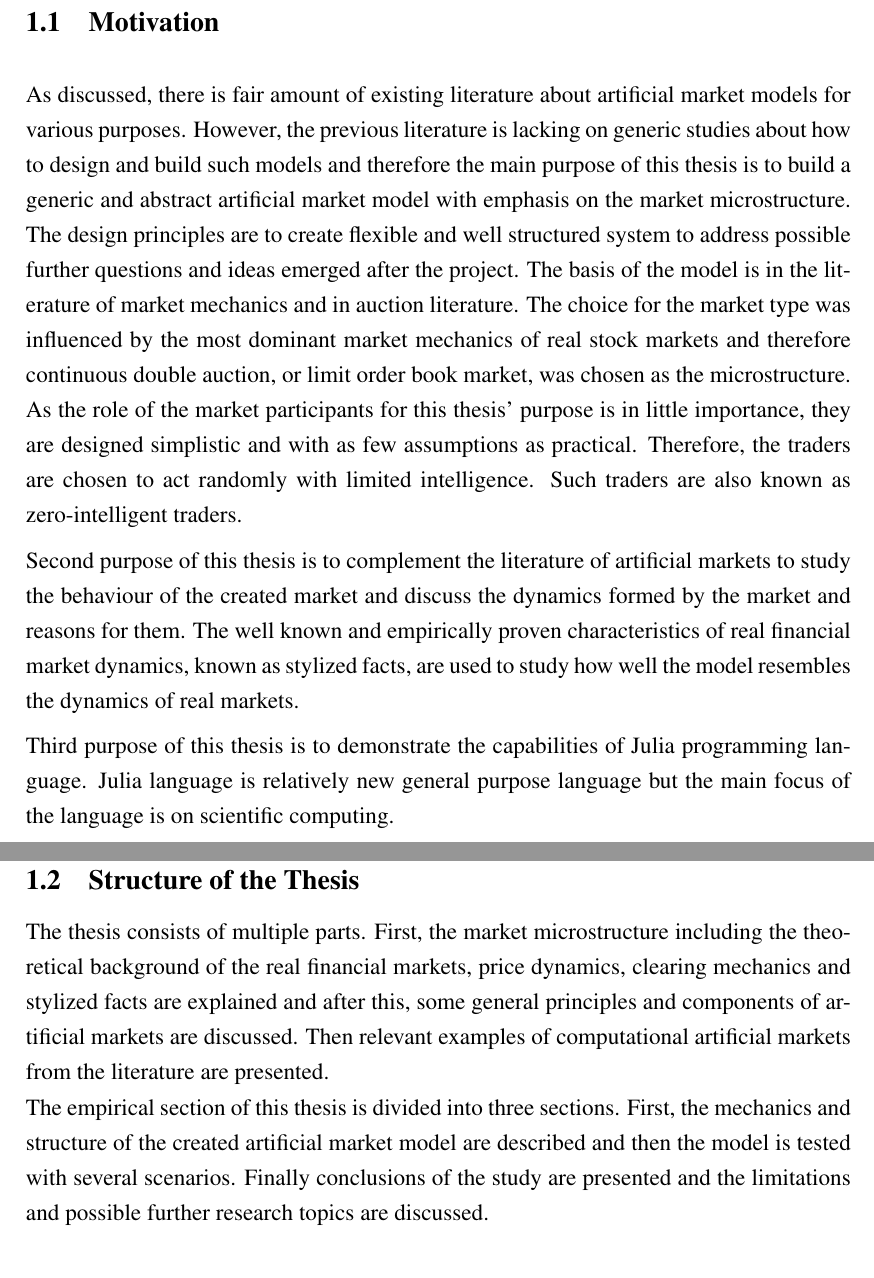
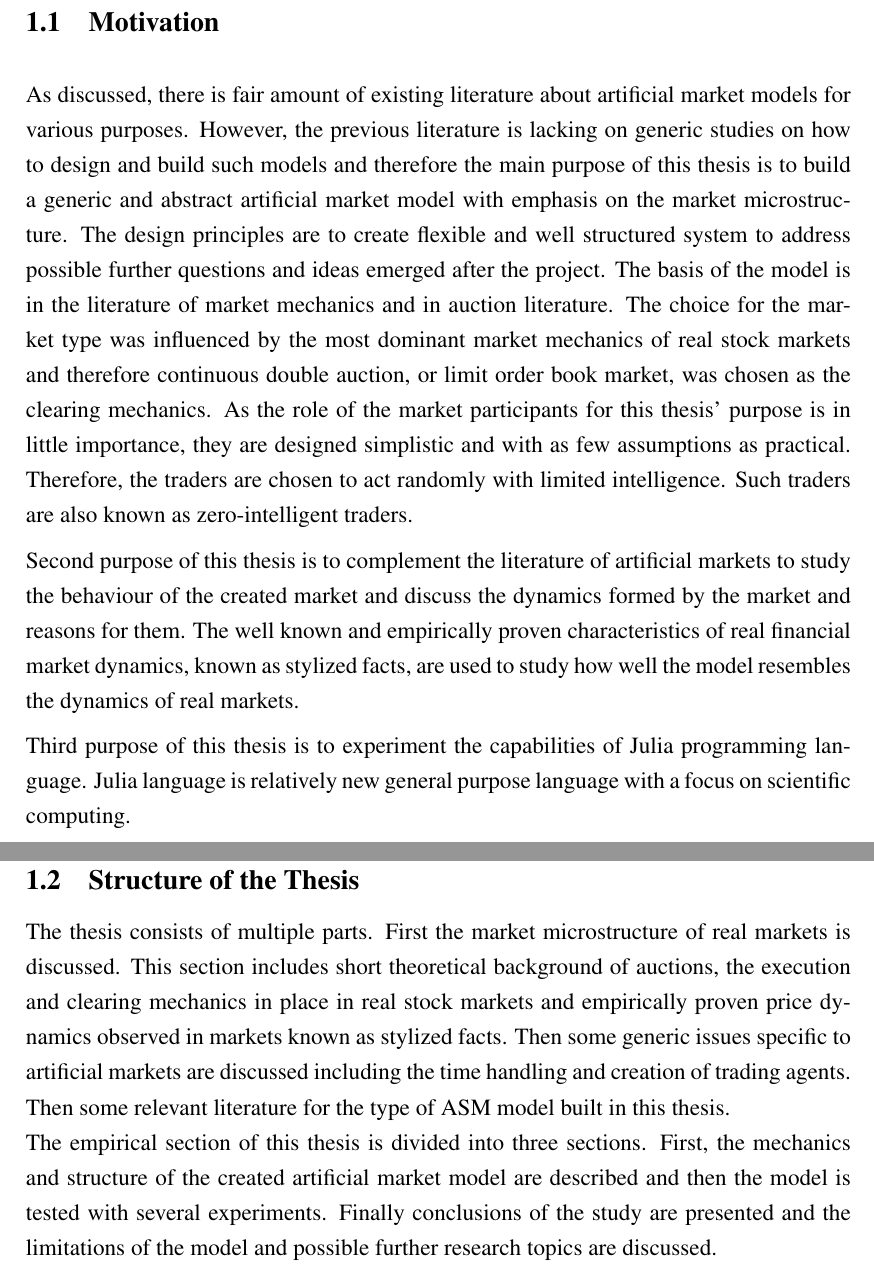
Before and after one commit to Miksus/thesis-computational-artificial-market, a LaTeX thesis (thesis/main.tex, which reads thesis/content/introduction.tex): two parts of pages 7 and 8 of 53, joined at a grey line, cut so that both start at the same text. Compiled offline with pdfLaTeX.

Commit message:
thesis: updated structure of the thesis in intro and improved some wordings in the intro

```diff
--- a/thesis/content/introduction.tex
+++ b/thesis/content/introduction.tex
@@ -59,13 +59,13 @@ specific attributes emerge. % TODO: Continue with
 \subsection{Motivation}
 
 As discussed, there is fair amount of existing literature about artificial market models for various
-purposes. However, the previous literature is lacking on generic studies about how to design
+purposes. However, the previous literature is lacking on generic studies on how to design
 and build such models and therefore the main purpose of this thesis is to build a generic and abstract
 artificial market model with emphasis on the market microstructure. The design principles are to create flexible
 and well structured system to address possible further questions and ideas emerged after the project.
 The basis of the model is in the literature of market mechanics and in auction literature. The choice for the
 market type was influenced by the most dominant market mechanics of real stock markets and therefore
-continuous double auction, or limit order book market, was chosen as the microstructure. As the
+continuous double auction, or limit order book market, was chosen as the clearing mechanics. As the
 role of the market participants for this thesis' purpose is in little importance, they are designed
 simplistic and with as few assumptions as practical. Therefore, the traders are chosen to act randomly
 with limited intelligence. Such traders are also known as zero-intelligent traders.
@@ -75,20 +75,19 @@ the behaviour of the created market and discuss the dynamics formed by the marke
 The well known and empirically proven characteristics of real financial market dynamics, known as
 stylized facts, are used to study how well the model resembles the dynamics of real markets.
 
-Third purpose of this thesis is to demonstrate the capabilities of Julia programming language.
-Julia language is relatively new general purpose language but the main focus of the language is
-on scientific computing.
+Third purpose of this thesis is to experiment the capabilities of Julia programming language.
+Julia language is relatively new general purpose language with a focus on scientific computing.
 
 
 \subsection{Structure of the Thesis}
 % TODO: There may be additional part if artificial market is left
-The thesis consists of multiple parts. First, the market microstructure including the theoretical
-background of the real financial markets, price dynamics, clearing mechanics and stylized facts
-are explained and after this, some general principles and components of artificial markets are
-discussed. Then relevant examples of computational artificial markets from the literature
-are presented.
+The thesis consists of multiple parts. First the market microstructure of real markets is discussed.
+This section includes short theoretical background of auctions, the execution and clearing mechanics in place in real
+stock markets and empirically proven price dynamics observed in markets known as stylized
+facts. Then some generic issues specific to artificial markets are discussed including the time handling and creation
+of trading agents. Then some relevant literature for the type of ASM model built in this thesis.
 
 The empirical section of this thesis is divided into three sections. First, the mechanics and
 structure of the created artificial market model are described and then the model is tested
-with several scenarios. Finally conclusions of the study are presented and the limitations and
+with several experiments. Finally conclusions of the study are presented and the limitations of the model and
 possible further research topics are discussed.
```
